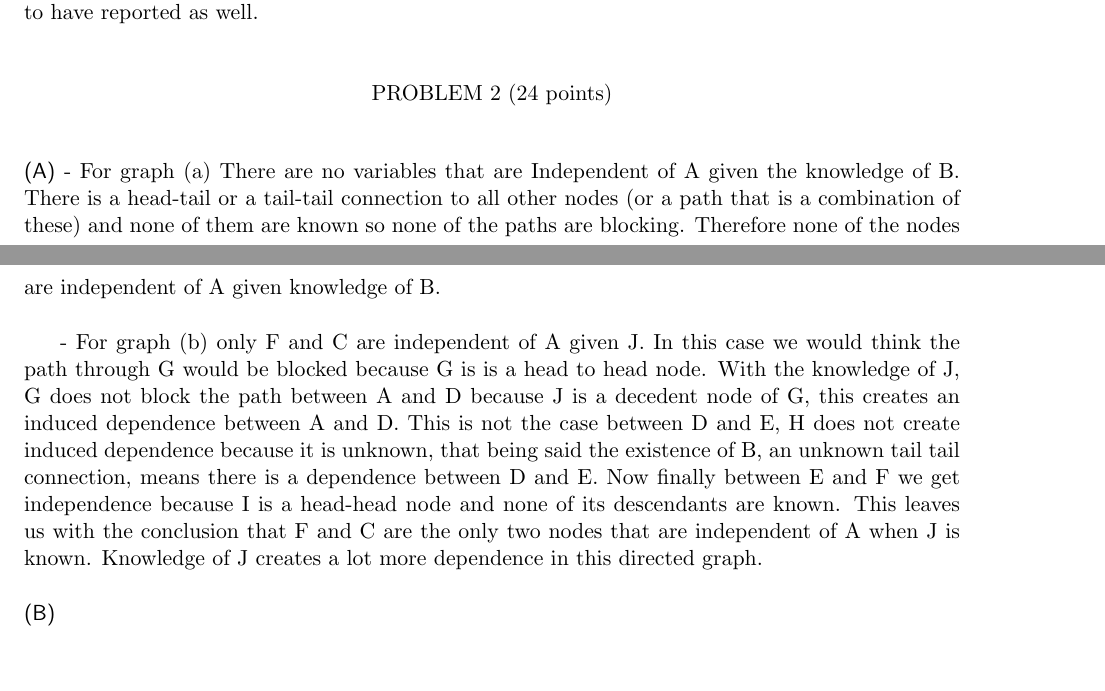
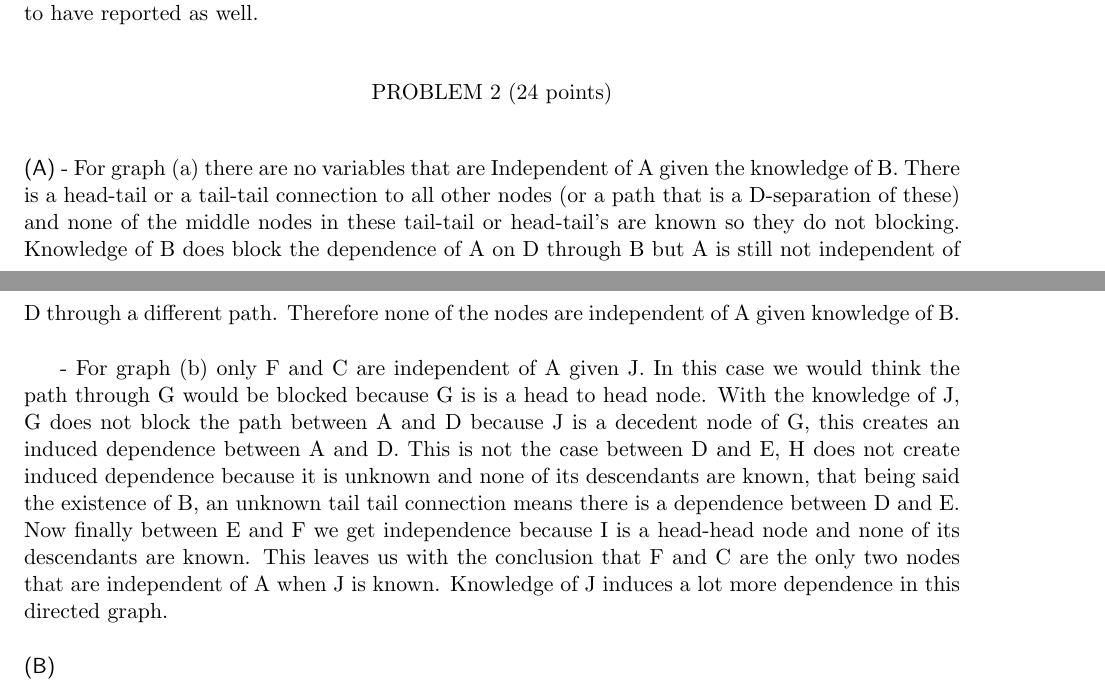
Before and after one commit to rlucioni/cs181, a LaTeX problem sheet (hw4/lucioni-broudy-hw4.tex): two parts of pages 2 and 3 of 6, joined at a grey line, cut so that both start at the same text. Compiled offline with pdfLaTeX.

Commit message:
prepull commit, a few tex changes

```diff
--- a/hw4/lucioni-broudy-hw4.tex
+++ b/hw4/lucioni-broudy-hw4.tex
@@ -235,11 +235,11 @@ We are operating under the assumption that if one virus software reports the oth
 %%%%%%%%%%%%%%%%%%%%%%%%%%%%%%%%%%%%%%%%%%%%%%%%%%%%
 \problem{24} %2
 \subproblem
-- For graph (a) There are no variables that are Independent of A given the knowledge of B. There is a head-tail or a tail-tail connection to all other nodes (or a path that is a combination of these) and none of them are known so none of the paths are blocking. Therefore none of the nodes are independent of A given knowledge of B.\\
+- For graph (a) there are no variables that are Independent of A given the knowledge of B. There is a head-tail or a tail-tail connection to all other nodes (or a path that is a D-separation of these) and none of the middle nodes in these tail-tail or head-tail's are known so they do not blocking. Knowledge of B does block the dependence of A on D through B but A is still not independent of D through a different path. Therefore none of the nodes are independent of A given knowledge of B.\\
 %see Reading http://research.microsoft.com/en-us/um/people/cmbishop/prml/Bishop-PRML-sample.pdf
 %page 378.
 
-- For graph (b) only F and C are independent of A given J. In this case we would think the path through G would be blocked because G is is a head to head node. With the knowledge of J, G does not block the path between A and D because J is a decedent node of G, this creates an induced dependence between A and D. This is not the case between D and E, H does not create induced dependence because it is unknown, that being said the existence of B, an unknown tail tail connection, means there is a dependence between D and E. Now finally between E and F we get independence because I is a head-head node and none of its descendants are known. This leaves us with the conclusion that F and C are the only two nodes that are independent of A when J is known. Knowledge of J creates a lot more dependence in this directed graph.
+- For graph (b) only F and C are independent of A given J. In this case we would think the path through G would be blocked because G is is a head to head node. With the knowledge of J, G does not block the path between A and D because J is a decedent node of G, this creates an induced dependence between A and D. This is not the case between D and E, H does not create induced dependence because it is unknown and none of its descendants are known, that being said the existence of B, an unknown tail tail connection means there is a dependence between D and E. Now finally between E and F we get independence because I is a head-head node and none of its descendants are known. This leaves us with the conclusion that F and C are the only two nodes that are independent of A when J is known. Knowledge of J induces a lot more dependence in this directed graph.
 
 \subproblem \\%b
 %P(A,B,C,D,E,F,G,H,I) = P(G)P(H)P(I|G,H)P(D|G)P(E|G)(P(F|H)P(C|E,F)P(B|D)P(A|B,C)\\
```
